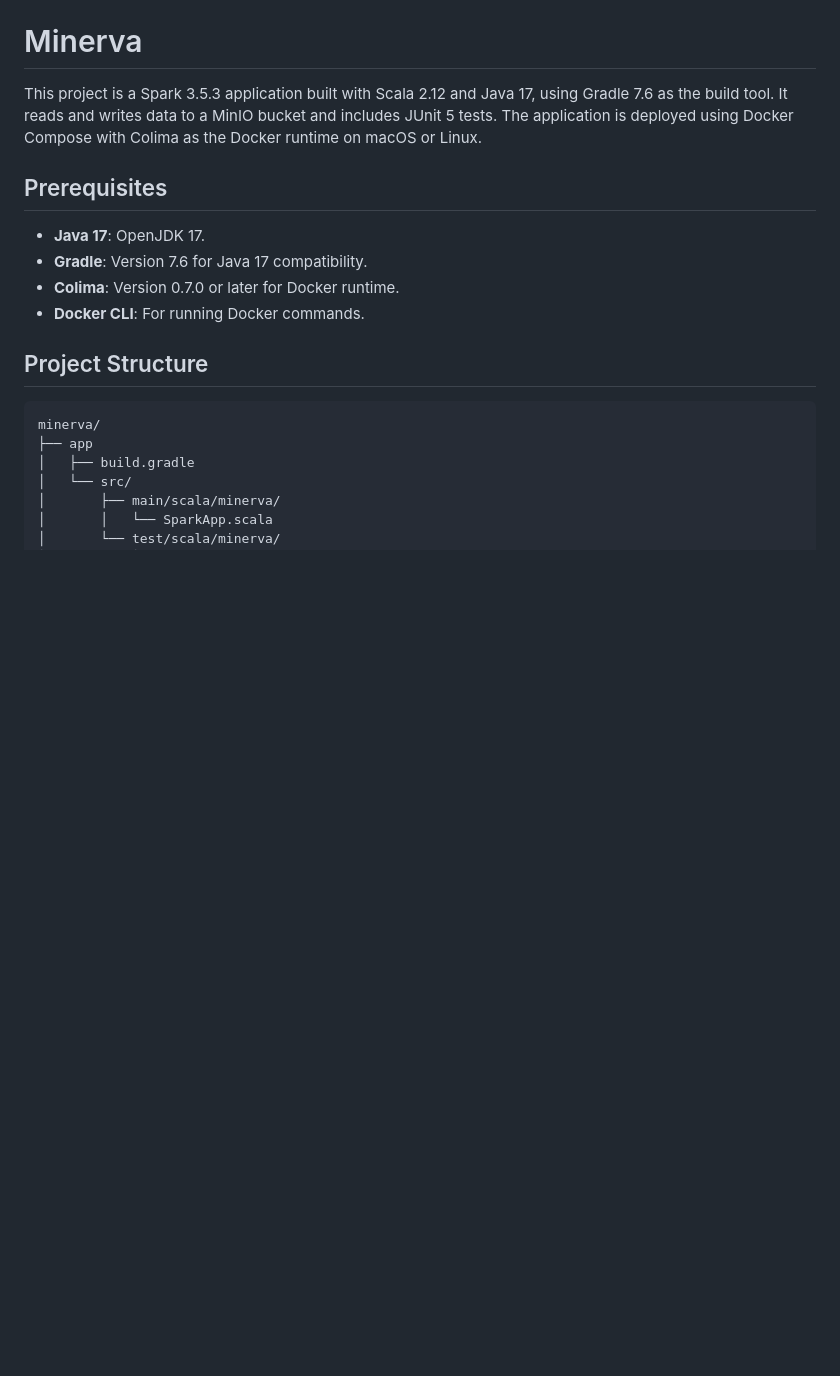
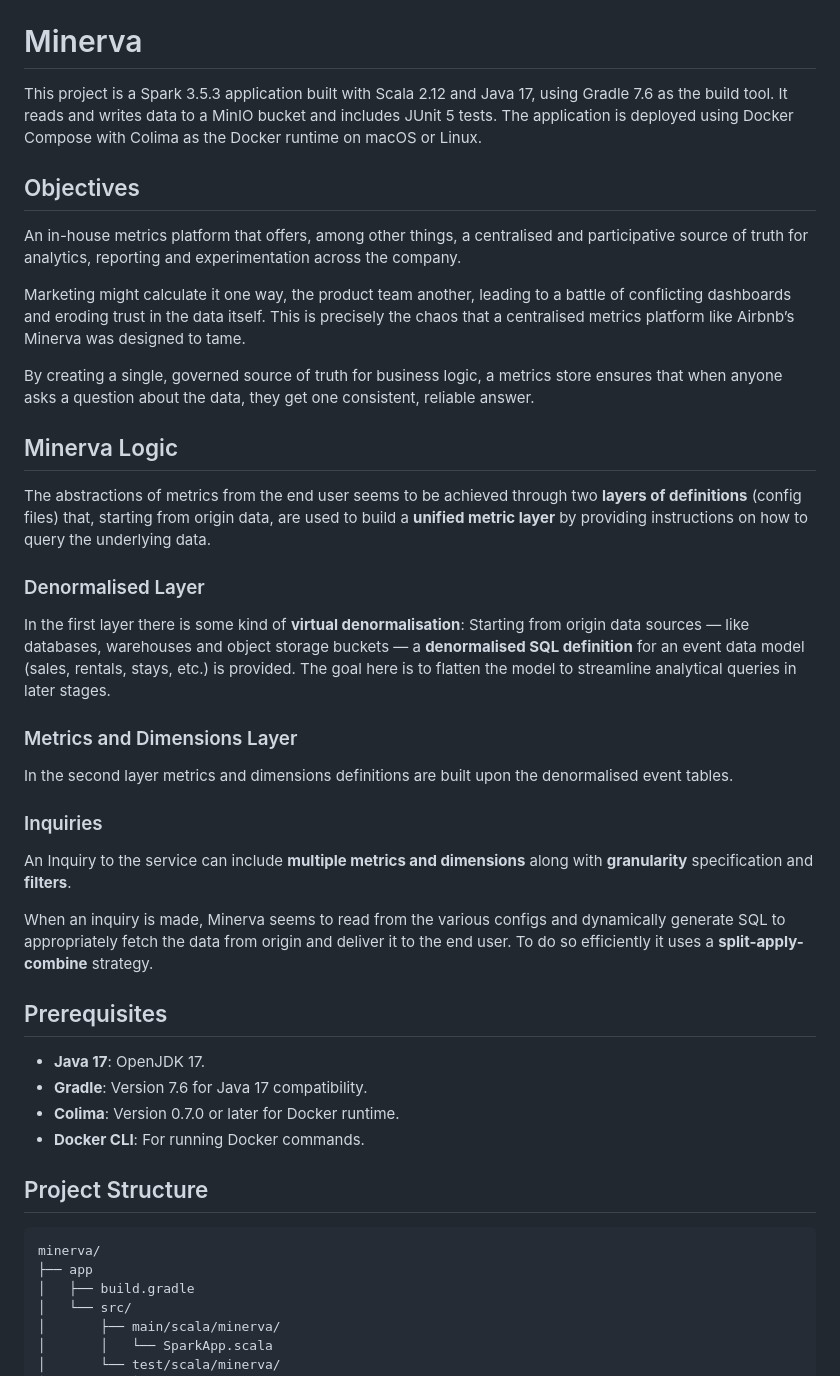
Before and after one commit to huytrongnguyen/minerva, a Markdown page: README.md, the part around the change. GitHub-like rendering; blank space fills up the shorter version.

```diff
--- a/README.md
+++ b/README.md
@@ -1,6 +1,34 @@
 # Minerva
 
 This project is a Spark 3.5.3 application built with Scala 2.12 and Java 17, using Gradle 7.6 as the build tool. It reads and writes data to a MinIO bucket and includes JUnit 5 tests. The application is deployed using Docker Compose with Colima as the Docker runtime on macOS or Linux.
+
+## Objectives
+
+An in-house metrics platform that offers, among other things, a centralised and participative source of truth for analytics, reporting and experimentation across the company.
+
+Marketing might calculate it one way, the product team another, leading to a battle of conflicting dashboards and eroding trust in the data itself. This is precisely the chaos that a centralised metrics platform like Airbnb’s Minerva was designed to tame.
+
+By creating a single, governed source of truth for business logic, a metrics store ensures that when anyone asks a question about the data, they get one consistent, reliable answer.
+
+## Minerva Logic
+
+The abstractions of metrics from the end user seems to be achieved through two **layers of definitions** (config files) that, starting from origin data, are used to build a **unified metric layer** by providing instructions on how to query the underlying data.
+
+### Denormalised Layer
+
+In the first layer there is some kind of **virtual denormalisation**:
+Starting from origin data sources — like databases, warehouses and object storage buckets — a **denormalised SQL definition** for an event data model (sales, rentals, stays, etc.) is provided.
+The goal here is to flatten the model to streamline analytical queries in later stages.
+
+### Metrics and Dimensions Layer
+
+In the second layer metrics and dimensions definitions are built upon the denormalised event tables.
+
+### Inquiries
+
+An Inquiry to the service can include **multiple metrics and dimensions** along with **granularity** specification and **filters**.
+
+When an inquiry is made, Minerva seems to read from the various configs and dynamically generate SQL to appropriately fetch the data from origin and deliver it to the end user. To do so efficiently it uses a **split-apply-combine** strategy.
 
 ## Prerequisites
 
```
